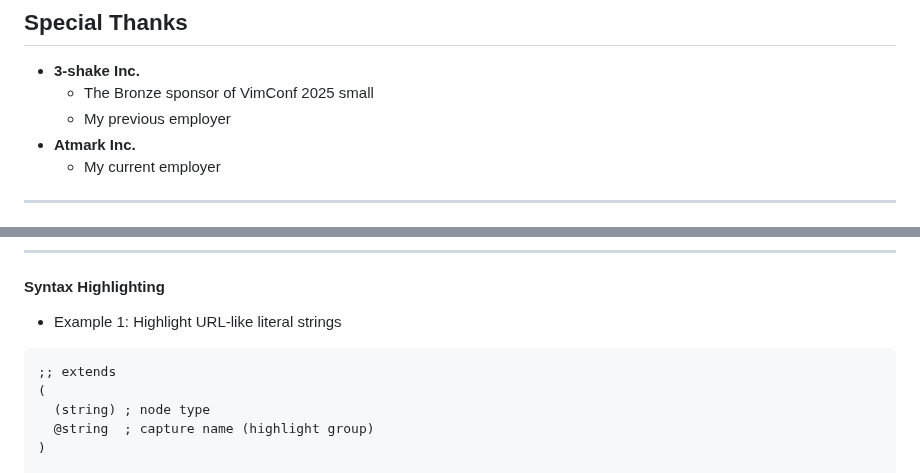
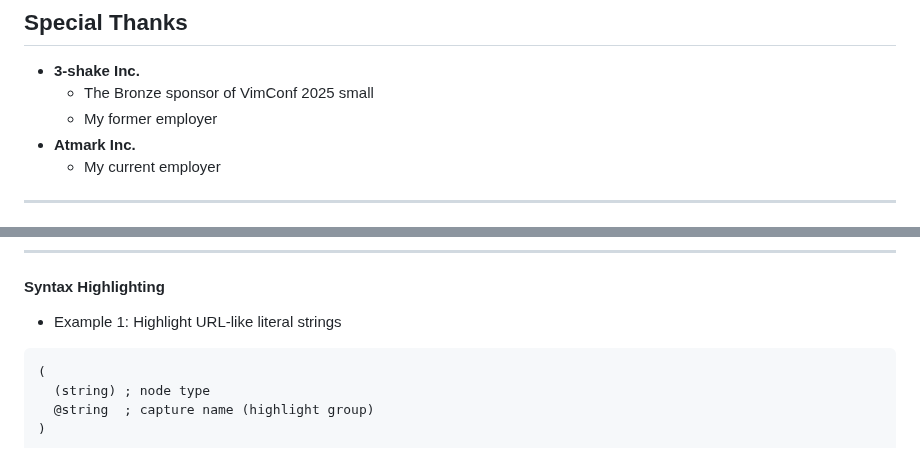
Before and after one commit to atusy/vimconf-2025-small, a Markdown page: index.md, 2 parts joined by grey strips. GitHub-like rendering.

````diff
--- a/index.md
+++ b/index.md
@@ -21,7 +22,7 @@ atusy
 
 - **3-shake Inc.**
     - The Bronze sponsor of VimConf 2025 small
-    - My previous employer
+    - My former employer
 - **Atmark Inc.**
     - My current employer
 
@@ -147,7 +148,6 @@ ol, p { font-size: 1.9rem }
 <!-- ~/.config/nvim/after/queries/python/highlights.scm -->
 
 ```query
-;; extends
 (
   (string) ; node type
   @string  ; capture name (highlight group)
````
Also changed, not shown: other parts of index.md (+3 -2 lines).
